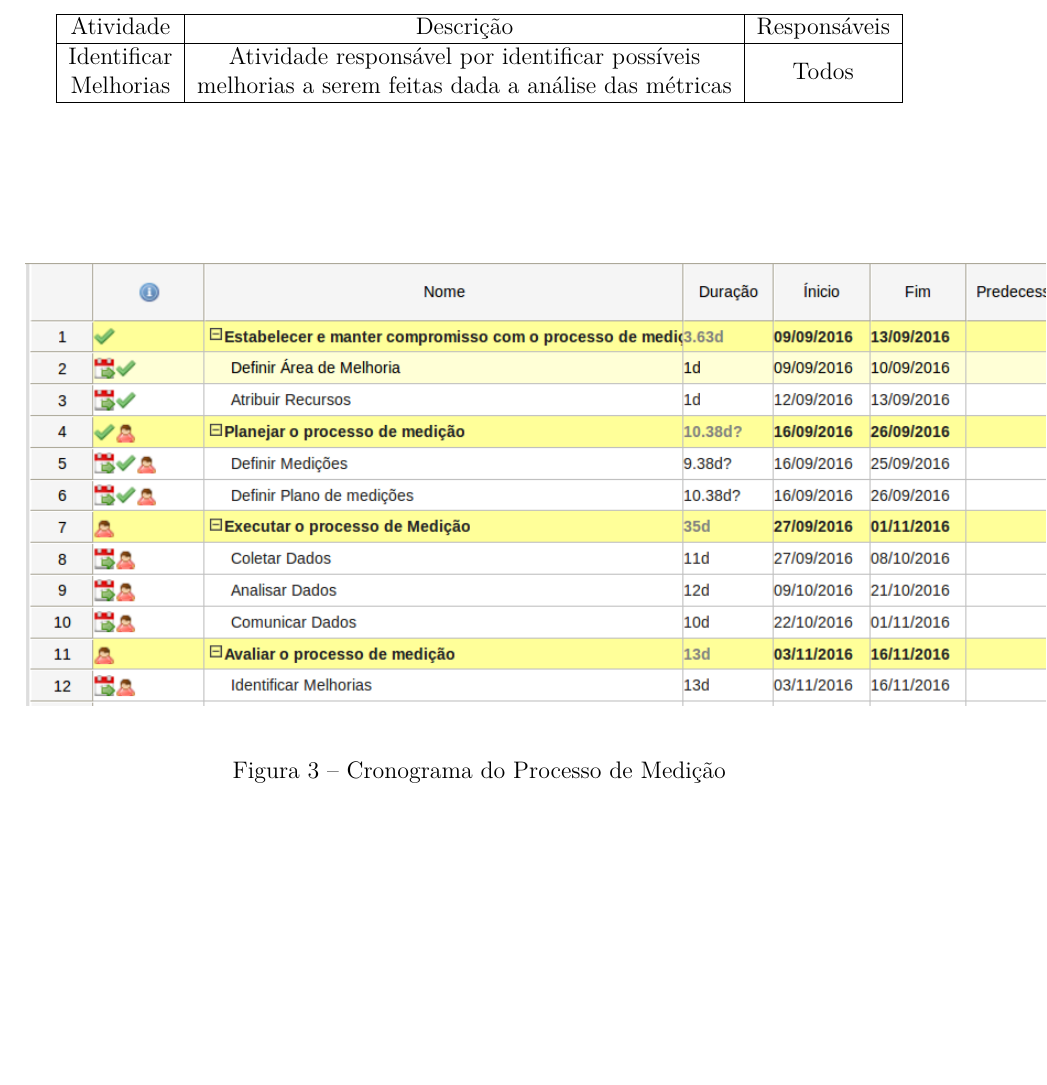
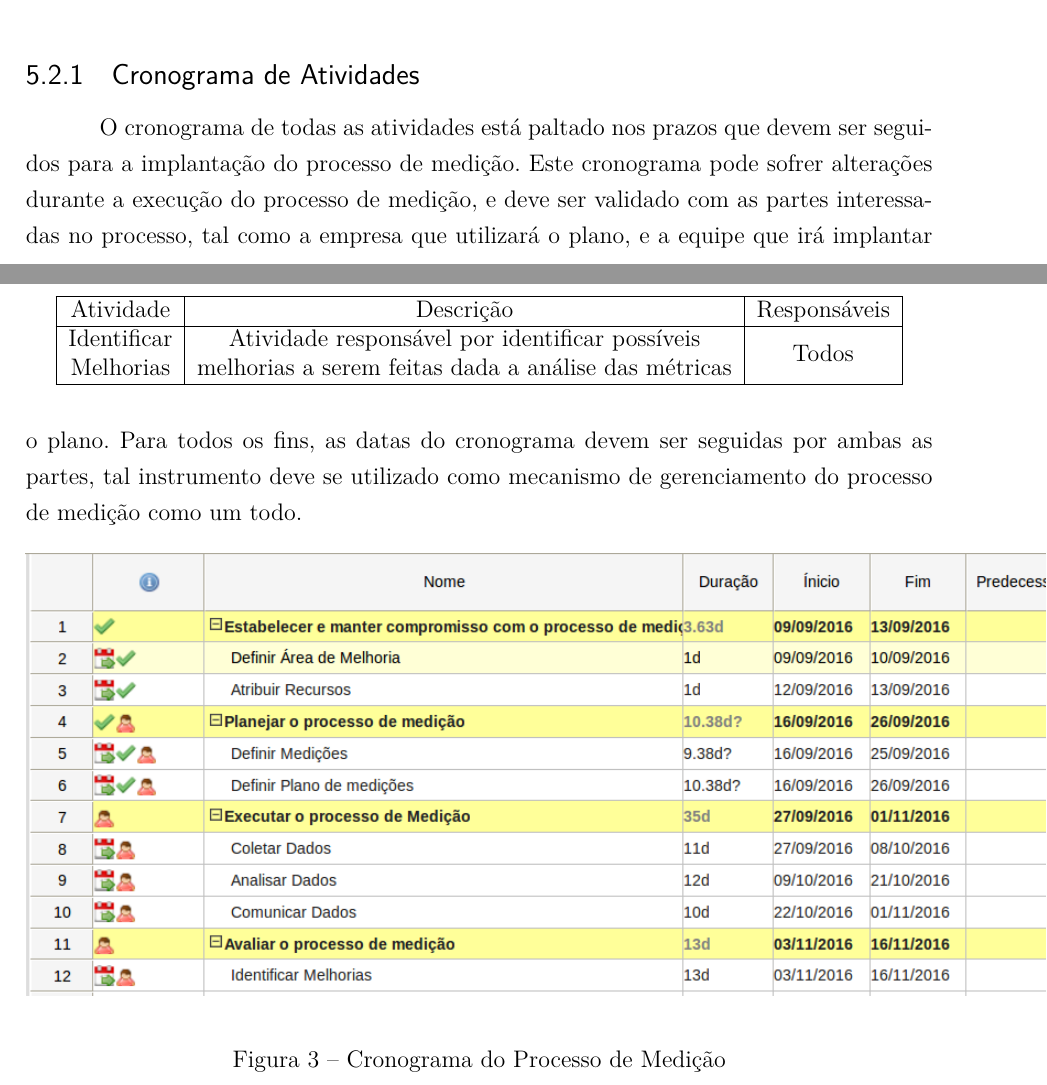
Before and after one commit to Medicao-Wavez/Projeto-Basico, a LaTeX thesis (ProjetoBasico.tex, which reads editaveis/produto.tex): part of page 13 of 15 before the commit and two parts of pages 12 and 13 of 15 after it, the two joined at a grey line, cut at the place of the change, the shorter picture padded with empty space. Compiled offline with pdfLaTeX.

Commit message:
Add cronograma description

```diff
--- a/editaveis/produto.tex
+++ b/editaveis/produto.tex
@@ -59,7 +59,12 @@ Atividade                                                        & Descrição
 \end{tabular}
 \end{table}
 
-\begin{figure}[!htpp]
+\subsection{Cronograma de Atividades}
+
+O cronograma de todas as atividades está paltado nos prazos que devem ser seguidos para a implantação do processo de medição. Este cronograma pode sofrer alterações durante a execução do processo de medição, e deve ser validado com as partes interessadas no processo, tal como a empresa que utilizará o plano, e a equipe que irá implantar o plano.
+Para todos os fins, as datas do cronograma devem ser seguidas por ambas as partes, tal instrumento deve se utilizado como mecanismo de gerenciamento do processo de medição como um todo.
+
+\begin{figure}[!htbp]
 		\centering
 		\includegraphics[scale=0.55]{figuras/cronograma}
 		\label{img: cronograma do processo}
```
Also changed, not shown: editaveis/produto.tex (2 more changed lines).
